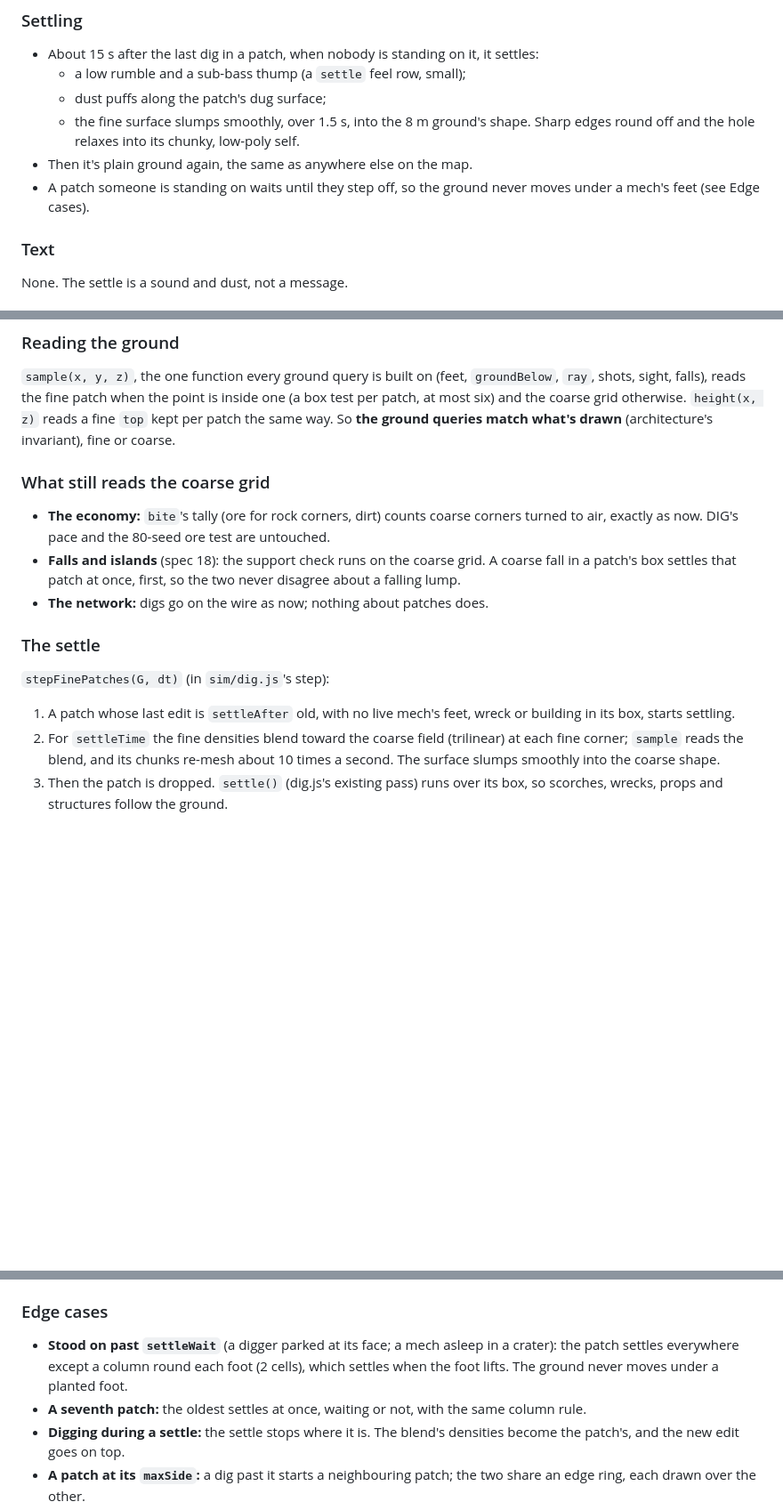
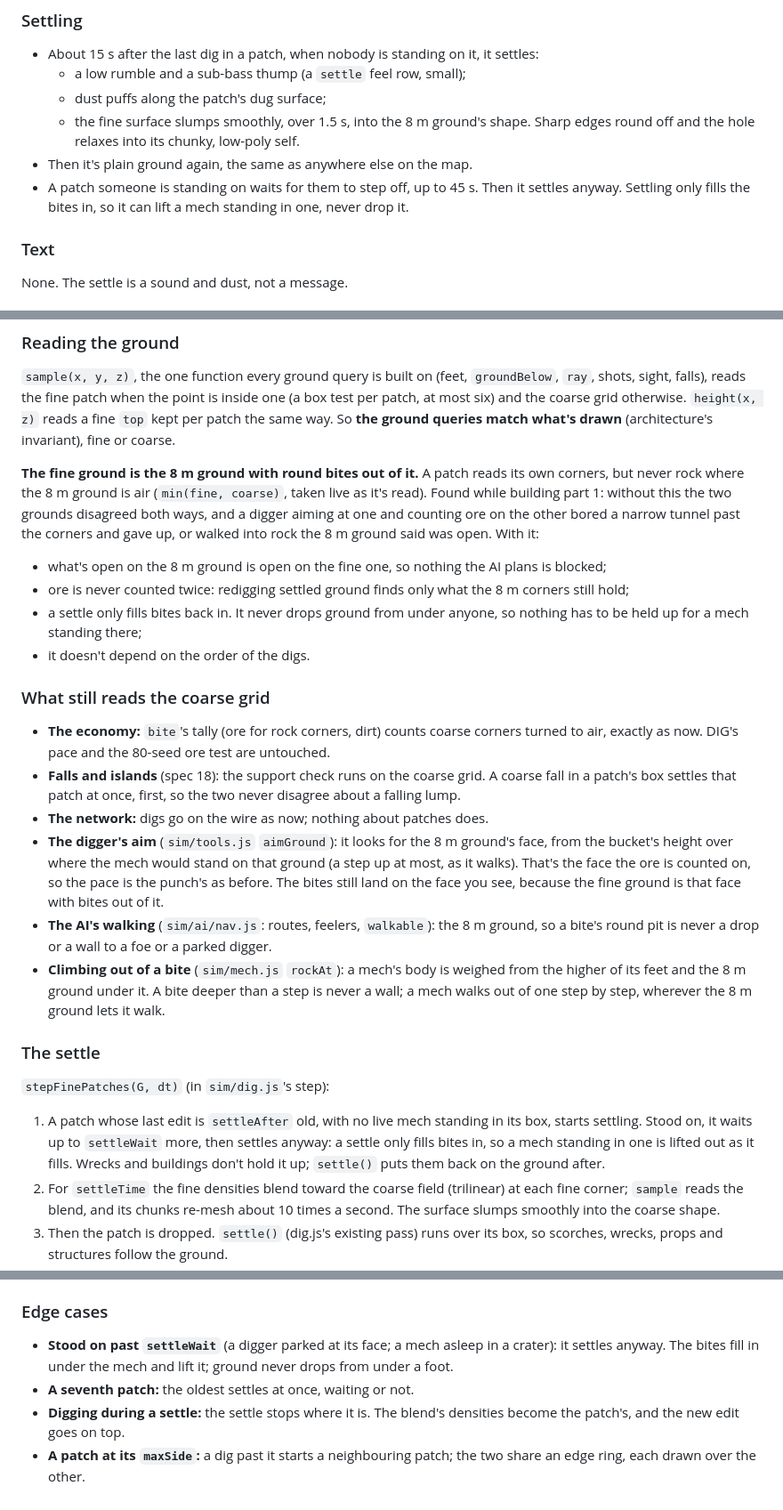
Before and after one commit to the-troy-ellis/stompy, a Markdown page: docs/specs/27-fine-dig.md, 3 parts joined by grey strips. Shown at 89% size. Drawn GitHub-style; blank space fills up the shorter version.

Commit message:
Spec 27: what building part 1 settled
The fine ground is the 8 m ground with round bites out of it (never rock
where that's air), so ore, AI walking and the digger's aim stay on the 8 m
ground and agree with what you see; a settle only fills bites in, so it
needs no held columns; a mech climbs out of a bite.

Co-Authored-By: Claude Opus 5.5 <noreply@anthropic.com>
Claude-Session: https://claude.ai/code/session_01RCsdLjUAvmRxzaiAtNKpg9

```diff
--- a/docs/specs/27-fine-dig.md
+++ b/docs/specs/27-fine-dig.md
@@ -44,8 +44,9 @@ dig"), now picked by the owner.
     shape. Sharp edges round off and the hole relaxes into its chunky,
     low-poly self.
 - Then it's plain ground again, the same as anywhere else on the map.
-- A patch someone is standing on waits until they step off, so the ground
-  never moves under a mech's feet (see Edge cases).
+- A patch someone is standing on waits for them to step off, up to 45 s.
+  Then it settles anyway. Settling only fills the bites in, so it can lift a
+  mech standing in one, never drop it.
 
 ### Text
 
@@ -97,6 +98,20 @@ otherwise. `height(x, z)` reads a fine `top` kept per patch the same way.
 So **the ground queries match what's drawn** (architecture's invariant),
 fine or coarse.
 
+**The fine ground is the 8 m ground with round bites out of it.** A patch
+reads its own corners, but never rock where the 8 m ground is air
+(`min(fine, coarse)`, taken live as it's read). Found while building part 1:
+without this the two grounds disagreed both ways, and a digger aiming at one
+and counting ore on the other bored a narrow tunnel past the corners and
+gave up, or walked into rock the 8 m ground said was open. With it:
+- what's open on the 8 m ground is open on the fine one, so nothing the
+  AI plans is blocked;
+- ore is never counted twice: redigging settled ground finds only what the
+  8 m corners still hold;
+- a settle only fills bites back in. It never drops ground from under
+  anyone, so nothing has to be held up for a mech standing there;
+- it doesn't depend on the order of the digs.
+
 ### What still reads the coarse grid
 
 - **The economy:** `bite`'s tally (ore for rock corners, dirt) counts coarse
@@ -106,12 +121,27 @@ fine or coarse.
   grid. A coarse fall in a patch's box settles that patch at once, first, so
   the two never disagree about a falling lump.
 - **The network:** digs go on the wire as now; nothing about patches does.
+- **The digger's aim** (`sim/tools.js` `aimGround`): it looks for the 8 m
+  ground's face, from the bucket's height over where the mech would stand
+  on that ground (a step up at most, as it walks). That's the face the ore is
+  counted on, so the pace is the punch's as before. The bites still land on
+  the face you see, because the fine ground is that face with bites out of it.
+- **The AI's walking** (`sim/ai/nav.js`: routes, feelers, `walkable`): the 8 m
+  ground, so a bite's round pit is never a drop or a wall to a foe or a
+  parked digger.
+- **Climbing out of a bite** (`sim/mech.js` `rockAt`): a mech's body is
+  weighed from the higher of its feet and the 8 m ground under it. A bite
+  deeper than a step is never a wall; a mech walks out of one step by step,
+  wherever the 8 m ground lets it walk.
 
 ### The settle
 
 `stepFinePatches(G, dt)` (in `sim/dig.js`'s step):
-1. A patch whose last edit is `settleAfter` old, with no live mech's feet,
-   wreck or building in its box, starts settling.
+1. A patch whose last edit is `settleAfter` old, with no live mech standing
+   in its box, starts settling. Stood on, it waits up to `settleWait` more,
+   then settles anyway: a settle only fills bites in, so a mech standing in
+   one is lifted out as it fills. Wrecks and buildings don't hold it up;
+   `settle()` puts them back on the ground after.
 2. For `settleTime` the fine densities blend toward the coarse field
    (trilinear) at each fine corner; `sample` reads the blend, and its chunks
    re-mesh about 10 times a second. The surface slumps smoothly into the
@@ -145,11 +175,9 @@ fine or coarse.
 ### Edge cases
 
 - **Stood on past `settleWait`** (a digger parked at its face; a mech asleep
-  in a crater): the patch settles everywhere except a column round each foot
-  (2 cells), which settles when the foot lifts. The ground never moves under
-  a planted foot.
-- **A seventh patch:** the oldest settles at once, waiting or not, with the
-  same column rule.
+  in a crater): it settles anyway. The bites fill in under the mech and lift
+  it; ground never drops from under a foot.
+- **A seventh patch:** the oldest settles at once, waiting or not.
 - **Digging during a settle:** the settle stops where it is. The blend's
   densities become the patch's, and the new edit goes on top.
 - **A patch at its `maxSide`:** a dig past it starts a neighbouring patch;
```
Also changed, not shown: other parts of docs/specs/27-fine-dig.md (+5 -3 lines).
